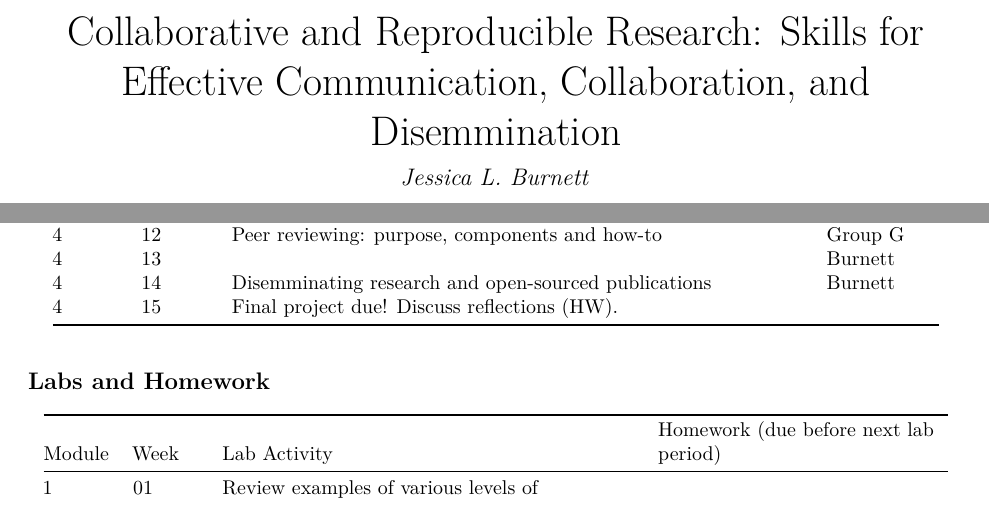
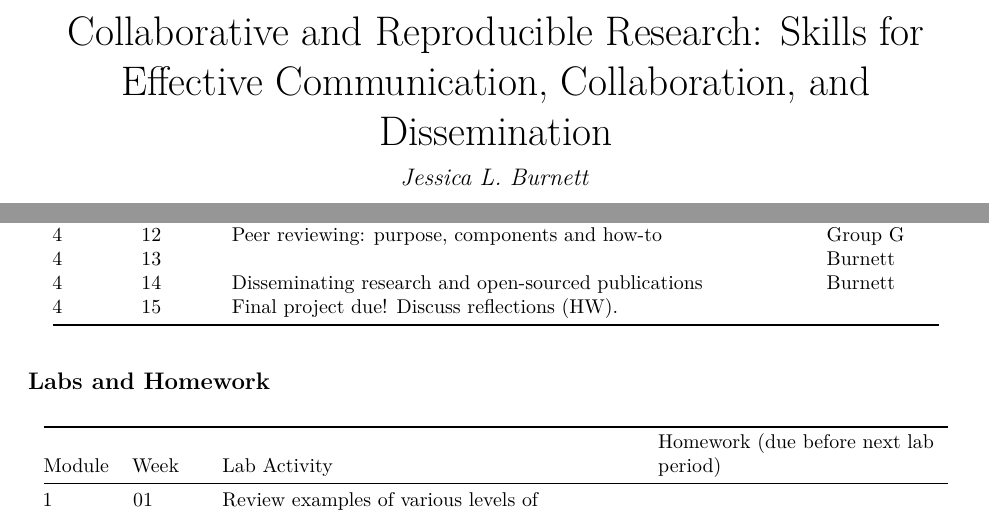
Before and after one commit to TrashBirdEcology/courses, an R Markdown document (rr_course/rr_course_summary.Rmd): two parts of pages 1 and 2 of 4, joined at a grey line, cut so that both start at the same text. The pictures show the output file rr_course/rr_course_summary.pdf that the author committed with the source.

Commit message:
Fix typo

```diff
--- a/rr_course/rr_course_summary.Rmd
+++ b/rr_course/rr_course_summary.Rmd
@@ -1,5 +1,5 @@
 ---
-title: "Collaborative and Reproducible Research: Skills for Effective Communication, Collaboration, and Disemmination"
+title: "Collaborative and Reproducible Research: Skills for Effective Communication, Collaboration, and Dissemination"
 author: "Jessica L. Burnett"
 date: "`r format(Sys.time(), '%d %B %Y')`"
 output:
@@ -60,7 +60,7 @@ Module | Week | Topic | Discussion Facilitator
 3 | 11 |  | Group F
 4 | 12 | Peer reviewing: purpose, components and how-to | Group G
 4 | 13 |  | Burnett
-4 | 14 | Disemminating research and open-sourced publications | Burnett
+4 | 14 | Disseminating research and open-sourced publications | Burnett
 4 | 15 | Final project due! Discuss reflections (HW). |
 
 ## Labs and Homework
```
Also changed, not shown: rr_course/rr_course_summary.pdf.
